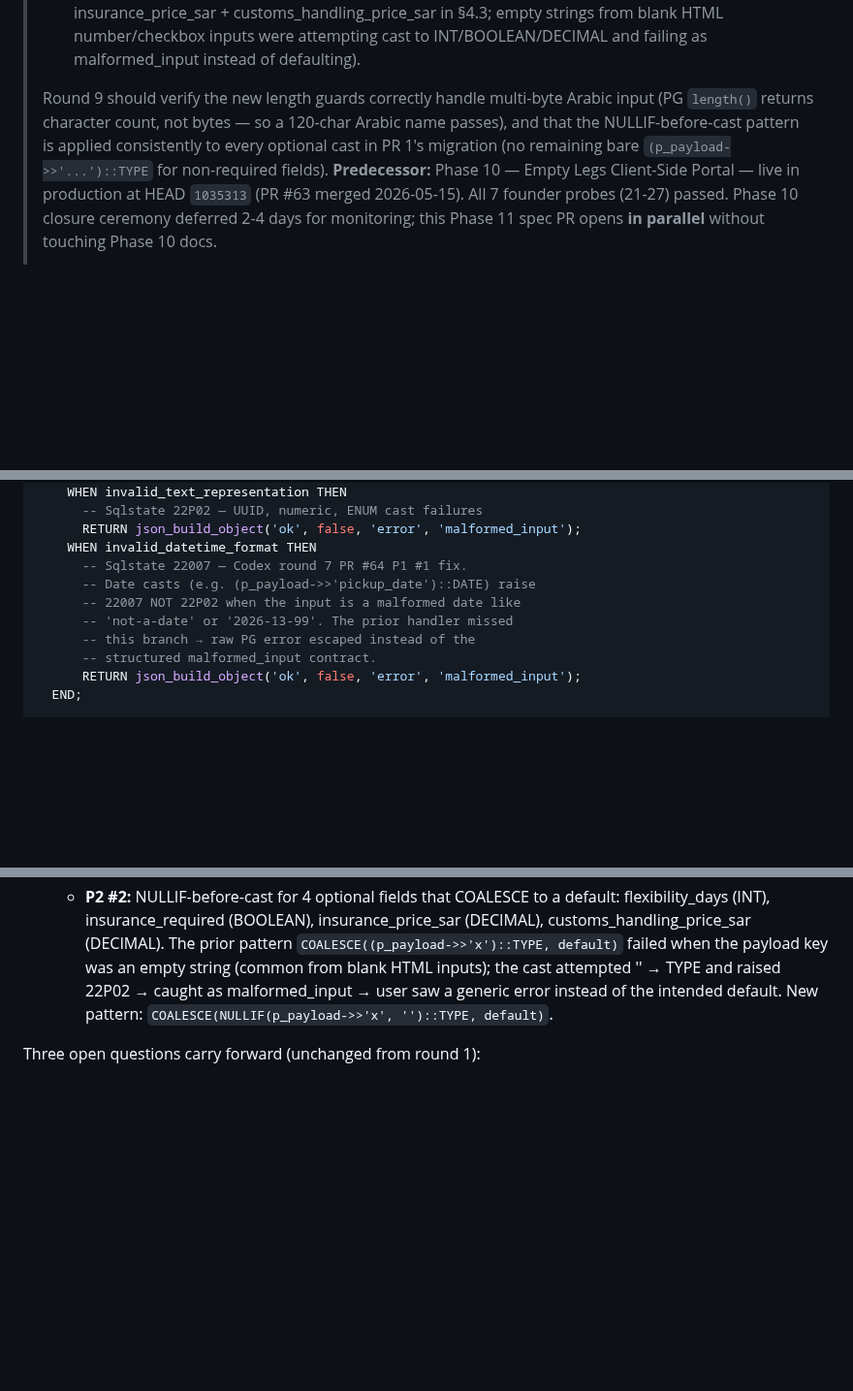
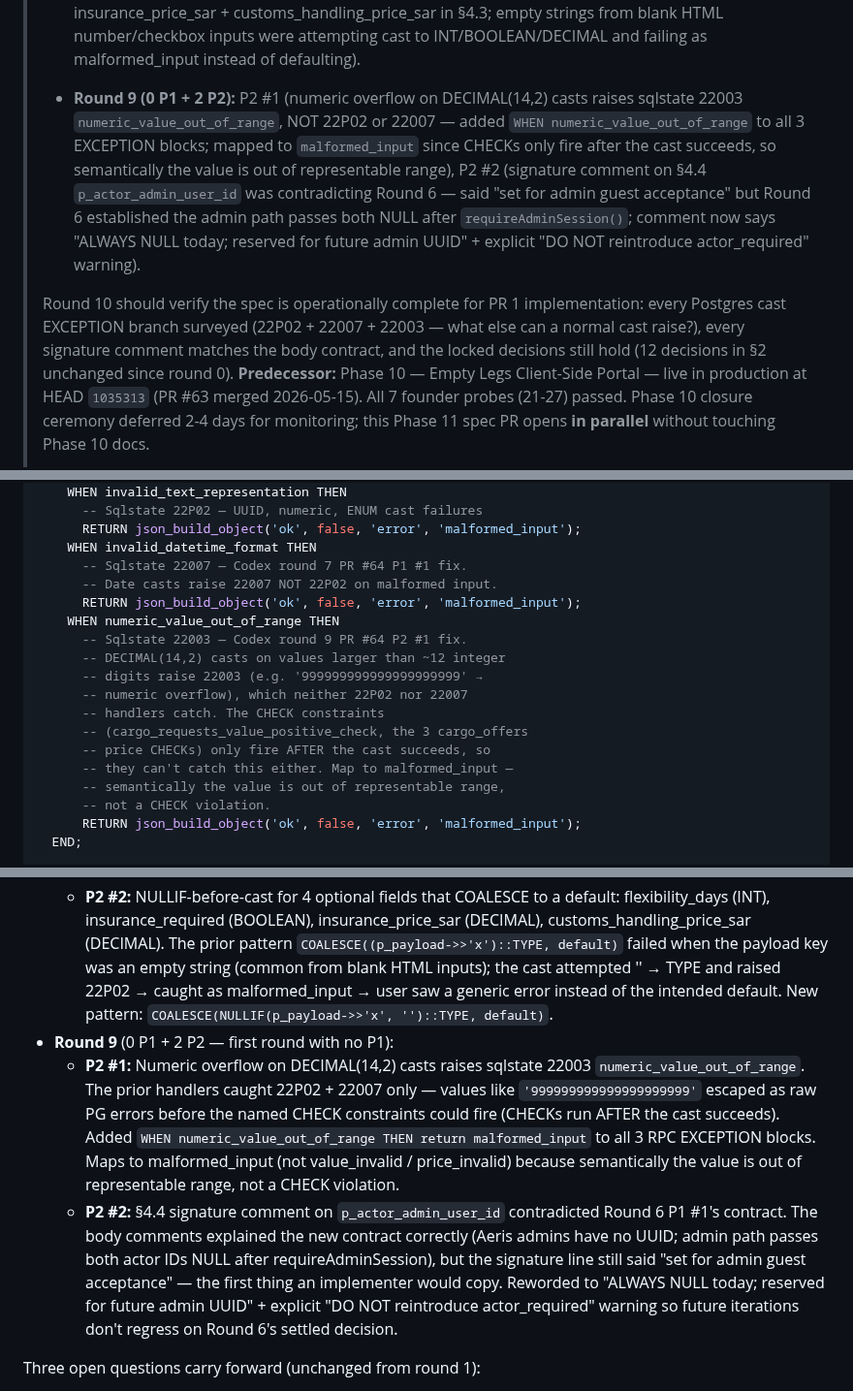
Before and after one commit to alharbib902-del/plan, a Markdown page: aeris/docs/PHASE-11-CARGO-SPEC.md, 3 parts joined by grey strips. Shown at 97% size. Rendered like a GitHub page; blank space fills up the shorter version.

```diff
--- a/aeris/docs/PHASE-11-CARGO-SPEC.md
+++ b/aeris/docs/PHASE-11-CARGO-SPEC.md
@@ -115,13 +117,26 @@
 >   inputs were attempting cast to INT/BOOLEAN/DECIMAL and
 >   failing as malformed_input instead of defaulting).
 >
-> Round 9 should verify the new length guards correctly
-> handle multi-byte Arabic input (PG `length()` returns
-> character count, not bytes — so a 120-char Arabic name
-> passes), and that the NULLIF-before-cast pattern is
-> applied consistently to every optional cast in PR 1's
-> migration (no remaining bare `(p_payload->>'...')::TYPE`
-> for non-required fields).
+> - **Round 9 (0 P1 + 2 P2):** P2 #1 (numeric overflow on
+>   DECIMAL(14,2) casts raises sqlstate 22003
+>   `numeric_value_out_of_range`, NOT 22P02 or 22007 — added
+>   `WHEN numeric_value_out_of_range` to all 3 EXCEPTION
+>   blocks; mapped to `malformed_input` since CHECKs only
+>   fire after the cast succeeds, so semantically the value
+>   is out of representable range), P2 #2 (signature comment
+>   on §4.4 `p_actor_admin_user_id` was contradicting Round
+>   6 — said "set for admin guest acceptance" but Round 6
+>   established the admin path passes both NULL after
+>   `requireAdminSession()`; comment now says "ALWAYS NULL
+>   today; reserved for future admin UUID" + explicit
+>   "DO NOT reintroduce actor_required" warning).
+>
+> Round 10 should verify the spec is operationally complete
+> for PR 1 implementation: every Postgres cast EXCEPTION
+> branch surveyed (22P02 + 22007 + 22003 — what else can
+> a normal cast raise?), every signature comment matches
+> the body contract, and the locked decisions still hold
+> (12 decisions in §2 unchanged since round 0).
 > **Predecessor:** Phase 10 — Empty Legs Client-Side Portal —
 > live in production at HEAD `1035313` (PR #63 merged
 > 2026-05-15). All 7 founder probes (21-27) passed.
@@ -1316,11 +1331,19 @@ BEGIN
       RETURN json_build_object('ok', false, 'error', 'malformed_input');
     WHEN invalid_datetime_format THEN
       -- Sqlstate 22007 — Codex round 7 PR #64 P1 #1 fix.
-      -- Date casts (e.g. (p_payload->>'pickup_date')::DATE) raise
-      -- 22007 NOT 22P02 when the input is a malformed date like
-      -- 'not-a-date' or '2026-13-99'. The prior handler missed
-      -- this branch → raw PG error escaped instead of the
-      -- structured malformed_input contract.
+      -- Date casts raise 22007 NOT 22P02 on malformed input.
+      RETURN json_build_object('ok', false, 'error', 'malformed_input');
+    WHEN numeric_value_out_of_range THEN
+      -- Sqlstate 22003 — Codex round 9 PR #64 P2 #1 fix.
+      -- DECIMAL(14,2) casts on values larger than ~12 integer
+      -- digits raise 22003 (e.g. '999999999999999999999' →
+      -- numeric overflow), which neither 22P02 nor 22007
+      -- handlers catch. The CHECK constraints
+      -- (cargo_requests_value_positive_check, the 3 cargo_offers
+      -- price CHECKs) only fire AFTER the cast succeeds, so
+      -- they can't catch this either. Map to malformed_input —
+      -- semantically the value is out of representable range,
+      -- not a CHECK violation.
       RETURN json_build_object('ok', false, 'error', 'malformed_input');
   END;
 
@@ -2702,6 +2745,28 @@ Rounds 1-8 closed 17 P1 + 12 P2:
     and raised 22P02 → caught as malformed_input → user
     saw a generic error instead of the intended default.
     New pattern: `COALESCE(NULLIF(p_payload->>'x', '')::TYPE, default)`.
+- **Round 9** (0 P1 + 2 P2 — first round with no P1):
+  - **P2 #1:** Numeric overflow on DECIMAL(14,2) casts
+    raises sqlstate 22003 `numeric_value_out_of_range`.
+    The prior handlers caught 22P02 + 22007 only — values
+    like `'999999999999999999999'` escaped as raw PG errors
+    before the named CHECK constraints could fire (CHECKs
+    run AFTER the cast succeeds). Added
+    `WHEN numeric_value_out_of_range THEN return malformed_input`
+    to all 3 RPC EXCEPTION blocks. Maps to malformed_input
+    (not value_invalid / price_invalid) because semantically
+    the value is out of representable range, not a CHECK
+    violation.
+  - **P2 #2:** §4.4 signature comment on `p_actor_admin_user_id`
+    contradicted Round 6 P1 #1's contract. The body comments
+    explained the new contract correctly (Aeris admins have
+    no UUID; admin path passes both actor IDs NULL after
+    requireAdminSession), but the signature line still said
+    "set for admin guest acceptance" — the first thing an
+    implementer would copy. Reworded to "ALWAYS NULL today;
+    reserved for future admin UUID" + explicit
+    "DO NOT reintroduce actor_required" warning so future
+    iterations don't regress on Round 6's settled decision.
 
 Three open questions carry forward (unchanged from round 1):
 
```
Also changed, not shown: other parts of aeris/docs/PHASE-11-CARGO-SPEC.md (+39 -17 lines).
